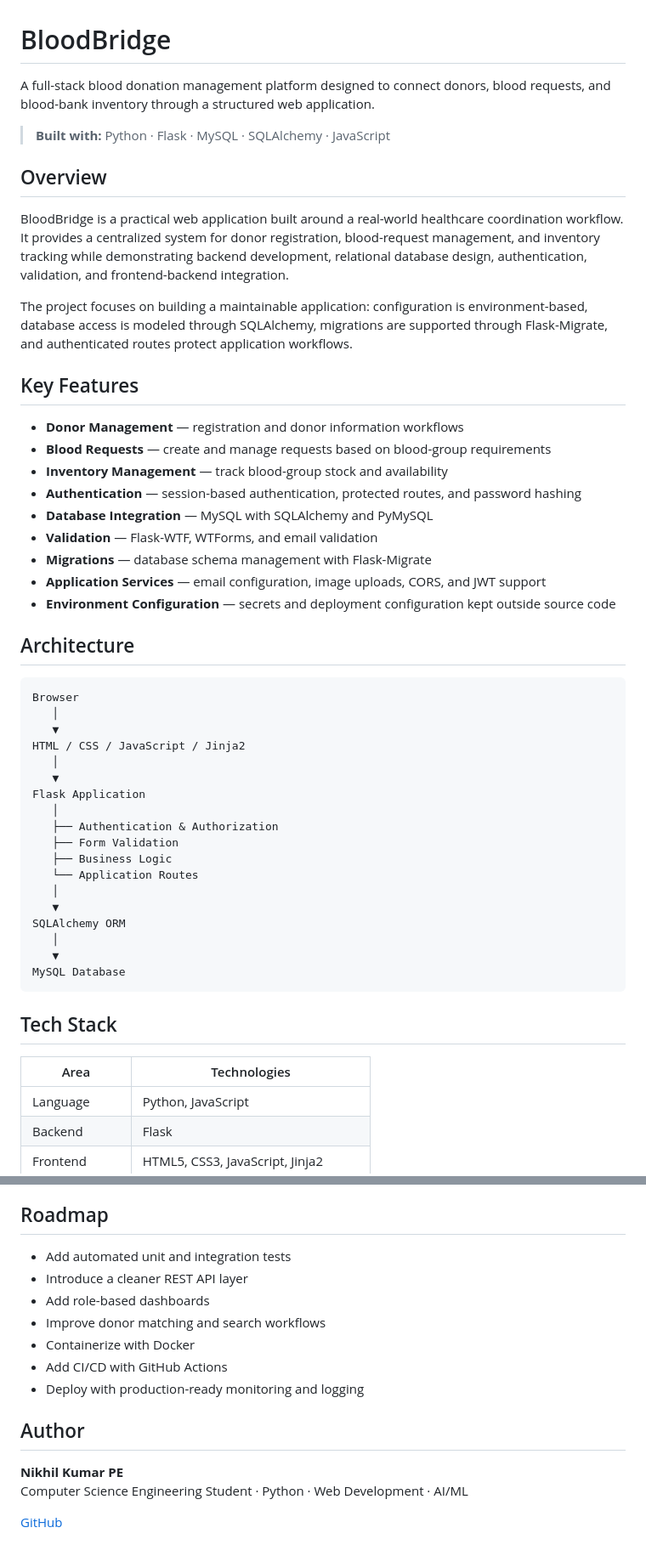
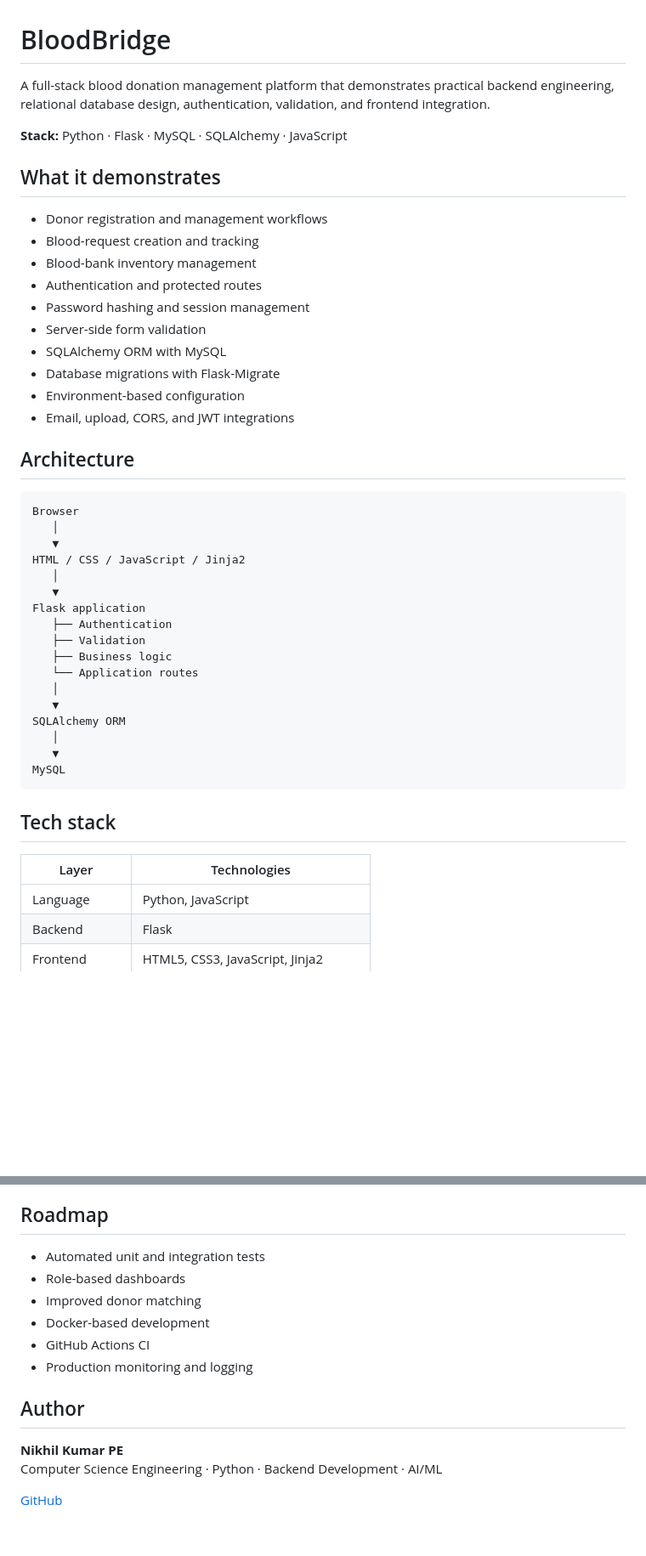
Before and after one commit to nikhilkumarpe-beep/BloodBridge, a Markdown page: README.md, 2 parts joined by grey strips. Shown at 85% size. GitHub-like rendering; blank space fills up the shorter version.

````diff
--- a/README.md
+++ b/README.md
@@ -1,26 +1,21 @@
 # BloodBridge
 
-A full-stack blood donation management platform designed to connect donors, blood requests, and blood-bank inventory through a structured web application.
+A full-stack blood donation management platform that demonstrates practical backend engineering, relational database design, authentication, validation, and frontend integration.
 
-> **Built with:** Python · Flask · MySQL · SQLAlchemy · JavaScript
+**Stack:** Python · Flask · MySQL · SQLAlchemy · JavaScript
 
-## Overview
+## What it demonstrates
 
-BloodBridge is a practical web application built around a real-world healthcare coordination workflow. It provides a centralized system for donor registration, blood-request management, and inventory tracking while demonstrating backend development, relational database design, authentication, validation, and frontend-backend integration.
-
-The project focuses on building a maintainable application: configuration is environment-based, database access is modeled through SQLAlchemy, migrations are supported through Flask-Migrate, and authenticated routes protect application workflows.
-
-## Key Features
-
-- **Donor Management** — registration and donor information workflows
-- **Blood Requests** — create and manage requests based on blood-group requirements
-- **Inventory Management** — track blood-group stock and availability
-- **Authentication** — session-based authentication, protected routes, and password hashing
-- **Database Integration** — MySQL with SQLAlchemy and PyMySQL
-- **Validation** — Flask-WTF, WTForms, and email validation
-- **Migrations** — database schema management with Flask-Migrate
-- **Application Services** — email configuration, image uploads, CORS, and JWT support
-- **Environment Configuration** — secrets and deployment configuration kept outside source code
+- Donor registration and management workflows
+- Blood-request creation and tracking
+- Blood-bank inventory management
+- Authentication and protected routes
+- Password hashing and session management
+- Server-side form validation
+- SQLAlchemy ORM with MySQL
+- Database migrations with Flask-Migrate
+- Environment-based configuration
+- Email, upload, CORS, and JWT integrations
 
 ## Architecture
 
@@ -31,23 +26,22 @@ Browser
 HTML / CSS / JavaScript / Jinja2
    │
    ▼
-Flask Application
-   │
-   ├── Authentication & Authorization
-   ├── Form Validation
-   ├── Business Logic
-   └── Application Routes
+Flask application
+   ├── Authentication
+   ├── Validation
+   ├── Business logic
+   └── Application routes
    │
    ▼
 SQLAlchemy ORM
    │
    ▼
-MySQL Database
+MySQL
 ```
 
-## Tech Stack
+## Tech stack
 
-| Area | Technologies |
+| Layer | Technologies |
 |---|---|
 | Language | Python, JavaScript |
 | Backend | Flask |
@@ -148,17 +137,16 @@ python app.py
 
 ## Roadmap
 
-- Add automated unit and integration tests
-- Introduce a cleaner REST API layer
-- Add role-based dashboards
-- Improve donor matching and search workflows
-- Containerize with Docker
-- Add CI/CD with GitHub Actions
-- Deploy with production-ready monitoring and logging
+- Automated unit and integration tests
+- Role-based dashboards
+- Improved donor matching
+- Docker-based development
+- GitHub Actions CI
+- Production monitoring and logging
 
 ## Author
 
 **Nikhil Kumar PE**
-Computer Science Engineering Student · Python · Web Development · AI/ML
+Computer Science Engineering · Python · Backend Development · AI/ML
 
 [GitHub](https://github.com/nikhilkumarpe-beep)
````
Also changed, not shown: other parts of README.md (+26 -31 lines).
